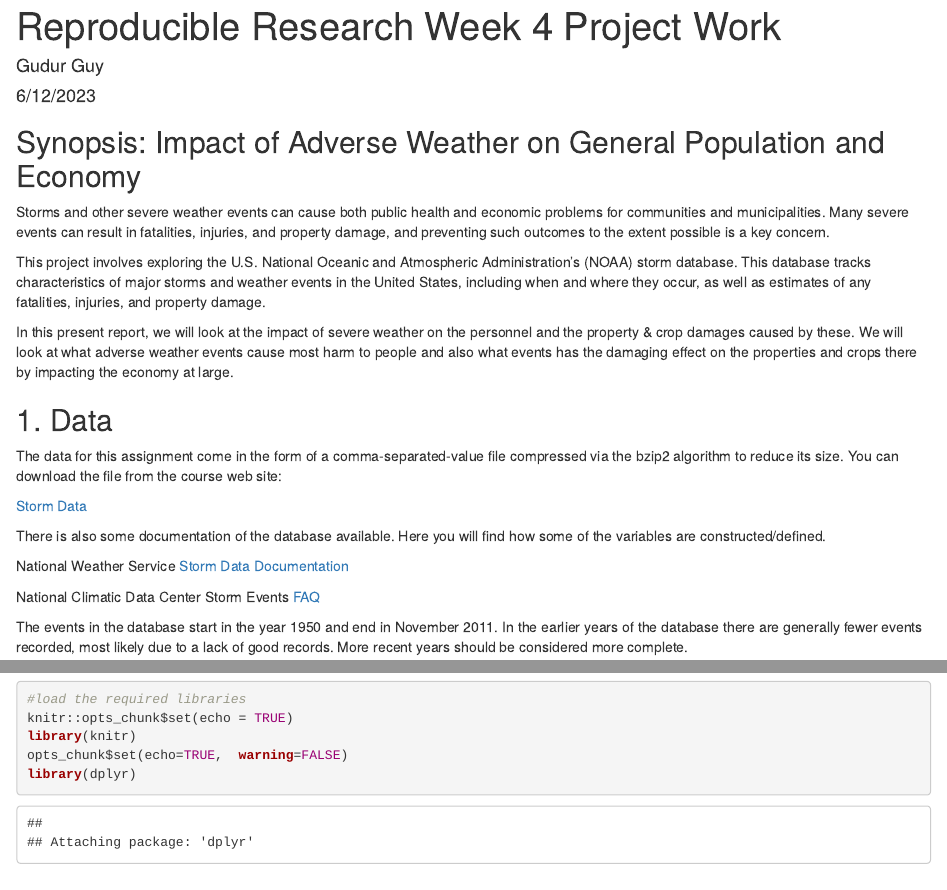
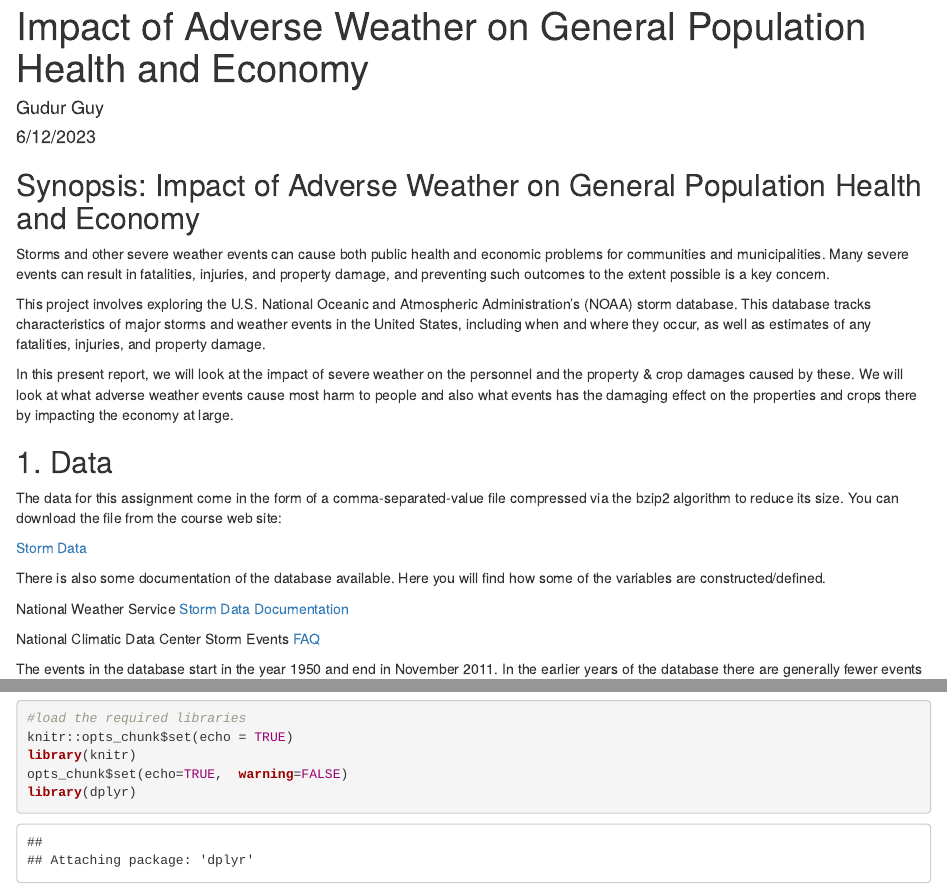
Before and after one commit to gudurguy/coursera_reproducible_research_week_4_project, an R Markdown document (WeatherReport.Rmd): the page in a window 1100 px wide, from its top, and a second part further down, joined at a grey line. Rendered offline with R 4.5, knitr and Pandoc, with nearby package versions; some code elsewhere in the file could not run offline.

Commit message:
Update WeatherReport.Rmd

```diff
--- a/WeatherReport.Rmd
+++ b/WeatherReport.Rmd
@@ -1,11 +1,11 @@
 ---
-title: "Reproducible Research Week 4 Project Work"
+title: "Impact of Adverse Weather on General Population Health and Economy"
 author: "Gudur Guy"
 date: "6/12/2023"
 output: html_document
 ---
 
-## Synopsis: Impact of Adverse Weather on General Population and Economy
+## Synopsis: Impact of Adverse Weather on General Population Health and Economy
 
 Storms and other severe weather events can cause both public health and economic problems for communities and municipalities. Many severe events can result in fatalities, injuries, and property damage, and preventing such outcomes to the extent possible is a key concern.
 
```
